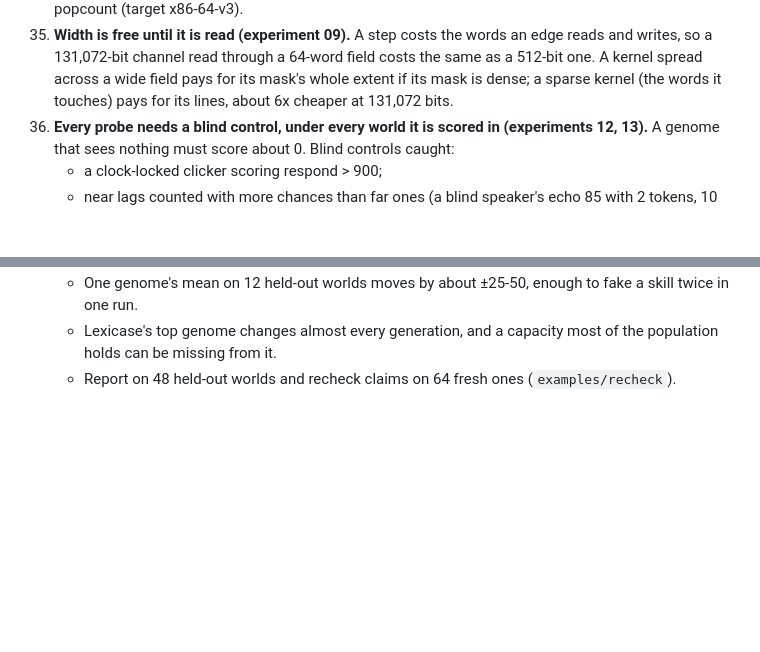
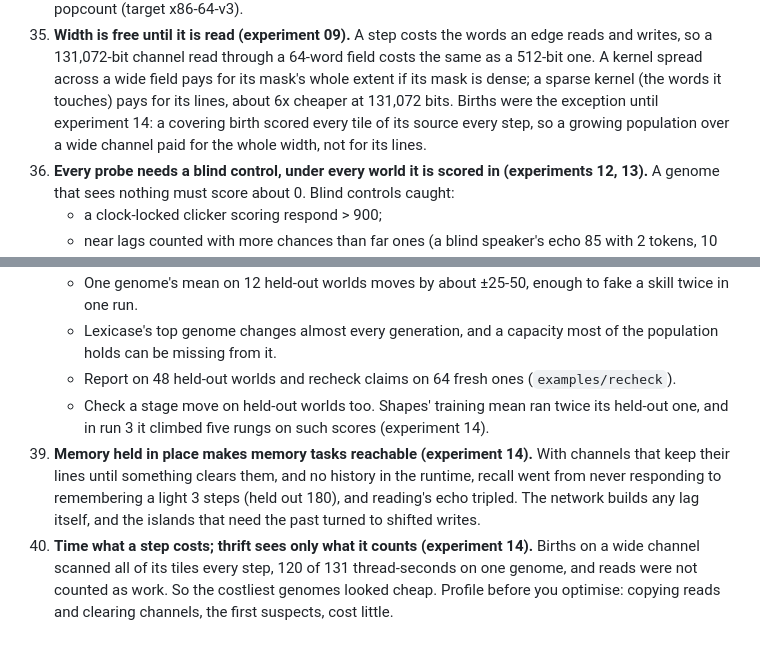
Before and after one commit to lancelot2112/neurocomp_rust, a Markdown page: wiki/lessons.md, 2 parts joined by grey strips. Rendered like a GitHub page; blank space fills up the shorter version.

Commit message:
Wiki: experiment 14, channels held in place (run 4 against run 3); lessons 39 and 40
Co-Authored-By: Claude Opus 5.5 <noreply@anthropic.com>

```diff
--- a/wiki/lessons.md
+++ b/wiki/lessons.md
@@ -172,7 +172,9 @@ The durable lessons from the earlier branch (`ccr-8d772201-st7vqw`, research wik
     writes, so a 131,072-bit channel read through a 64-word field costs the same as a 512-bit
     one. A kernel spread across a wide field pays for its mask's whole extent if its mask is
     dense; a sparse kernel (the words it touches) pays for its lines, about 6x cheaper at
-    131,072 bits.
+    131,072 bits. Births were the exception until experiment 14: a covering birth scored every
+    tile of its source every step, so a growing population over a wide channel paid for the whole
+    width, not for its lines.
 36. **Every probe needs a blind control, under every world it is scored in (experiments 12,
     13).** A genome that sees nothing must score about 0. Blind controls caught:
     - a clock-locked clicker scoring respond > 900;
@@ -192,3 +194,14 @@ The durable lessons from the earlier branch (`ccr-8d772201-st7vqw`, research wik
     - Lexicase's top genome changes almost every generation, and a capacity most of the
       population holds can be missing from it.
     - Report on 48 held-out worlds and recheck claims on 64 fresh ones (`examples/recheck`).
+    - Check a stage move on held-out worlds too. Shapes' training mean ran twice its held-out
+      one, and in run 3 it climbed five rungs on such scores (experiment 14).
+39. **Memory held in place makes memory tasks reachable (experiment 14).** With channels that
+    keep their lines until something clears them, and no history in the runtime, recall went
+    from never responding to remembering a light 3 steps (held out 180), and reading's echo
+    tripled. The network builds any lag itself, and the islands that need the past turned to
+    shifted writes.
+40. **Time what a step costs; thrift sees only what it counts (experiment 14).** Births on a
+    wide channel scanned all of its tiles every step, 120 of 131 thread-seconds on one genome,
+    and reads were not counted as work. So the costliest genomes looked cheap. Profile before
+    you optimise: copying reads and clearing channels, the first suspects, cost little.
```
Also changed, not shown: wiki/experiments/13-islands-and-ladders.md (+3 -0 lines), wiki/experiments/14-held-in-place.md (added, +148 -0 lines).
